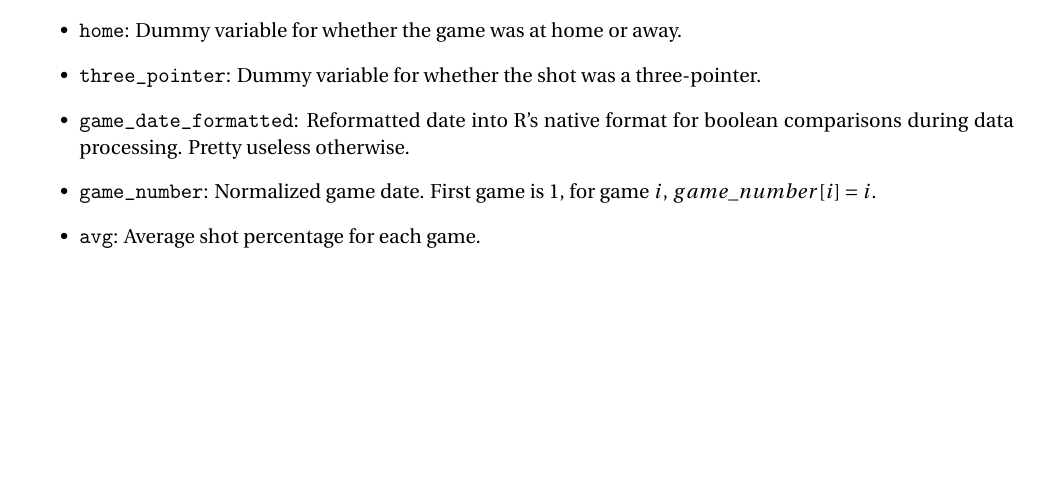
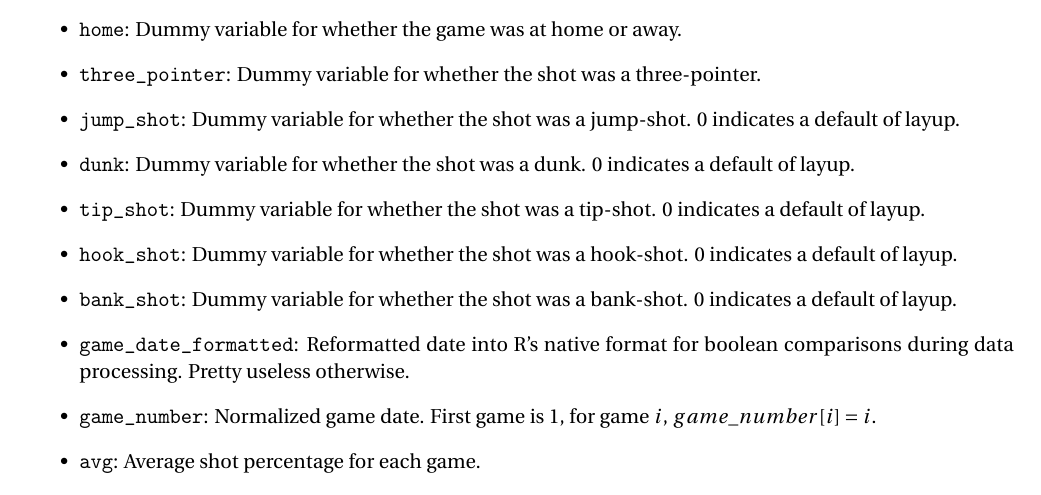
Before and after one commit to xueharry/Stat-139-Final-Project, a LaTeX document (report.tex): part of the page before the commit and part of page 1 of 2 after it, cut so that both start at the same text, the shorter picture padded with empty space. Compiled offline with pdfLaTeX.

Commit message:
Added dummy variables for shot types

```diff
--- a/report.tex
+++ b/report.tex
@@ -111,6 +111,12 @@
 \item \texttt{win}: Dummy variable for whether the Lakers won the game.
 \item \texttt{home}: Dummy variable for whether the game was at home or away.
 \item \texttt{three\_pointer}: Dummy variable for whether the shot was a three-pointer.
+\item \texttt{jump\_shot}: Dummy variable for whether the shot was a jump-shot. $0$ indicates a default of layup.
+\item \texttt{dunk}: Dummy variable for whether the shot was a dunk. $0$ indicates a default of layup.
+\item \texttt{tip\_shot}: Dummy variable for whether the shot was a tip-shot. $0$ indicates a default of layup.
+\item \texttt{hook\_shot}: Dummy variable for whether the shot was a hook-shot. $0$ indicates a default of layup.
+\item \texttt{bank\_shot}: Dummy variable for whether the shot was a bank-shot. $0$ indicates a default of layup.
+
 \item \texttt{game\_date\_formatted}: Reformatted date into R's native format for boolean comparisons during data processing. Pretty useless otherwise.
 \item \texttt{game\_number}: Normalized game date. First game is 1, for game $i$, $game\_number[i] = i$.
 \item \texttt{avg}: Average shot percentage for each game.
```
Also changed, not shown: 1 other file.
